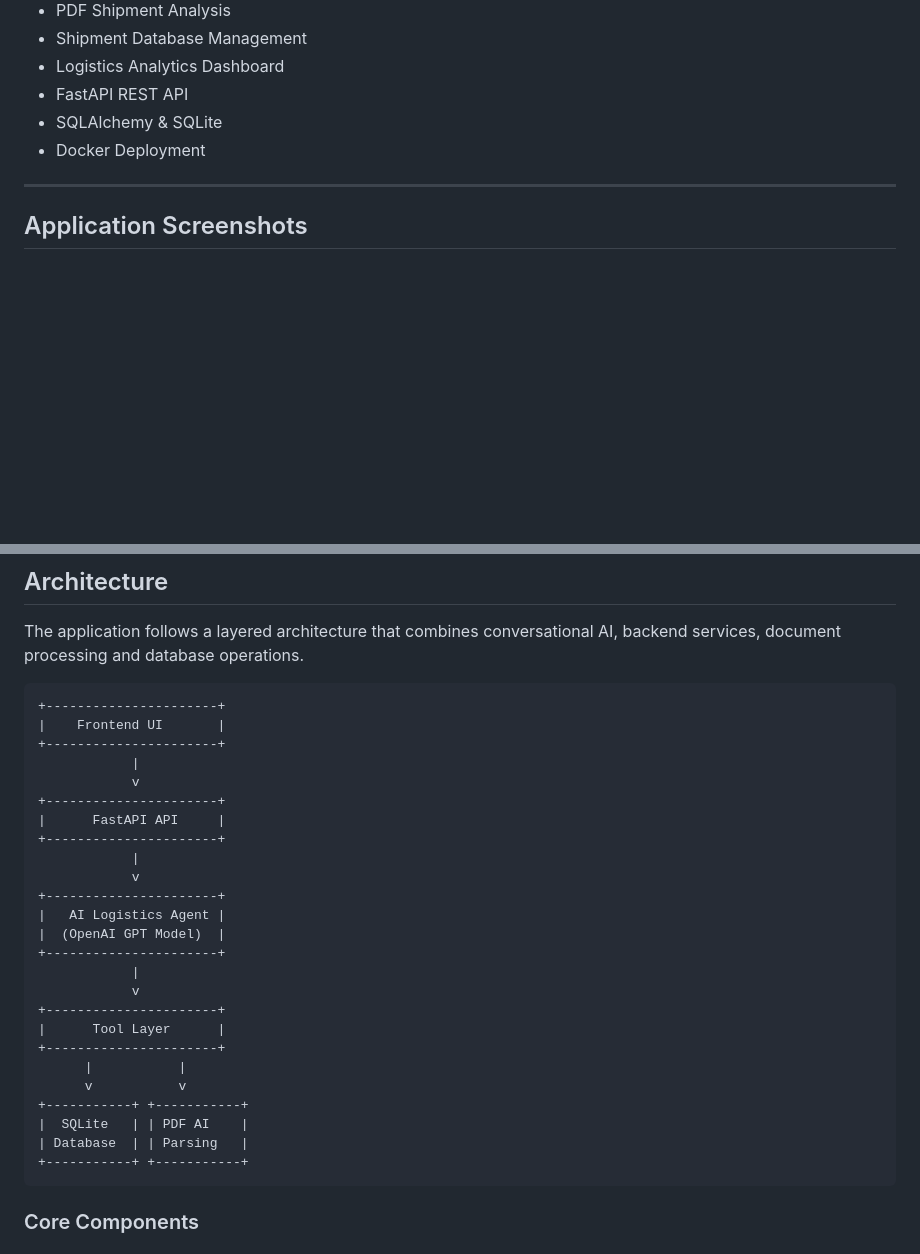
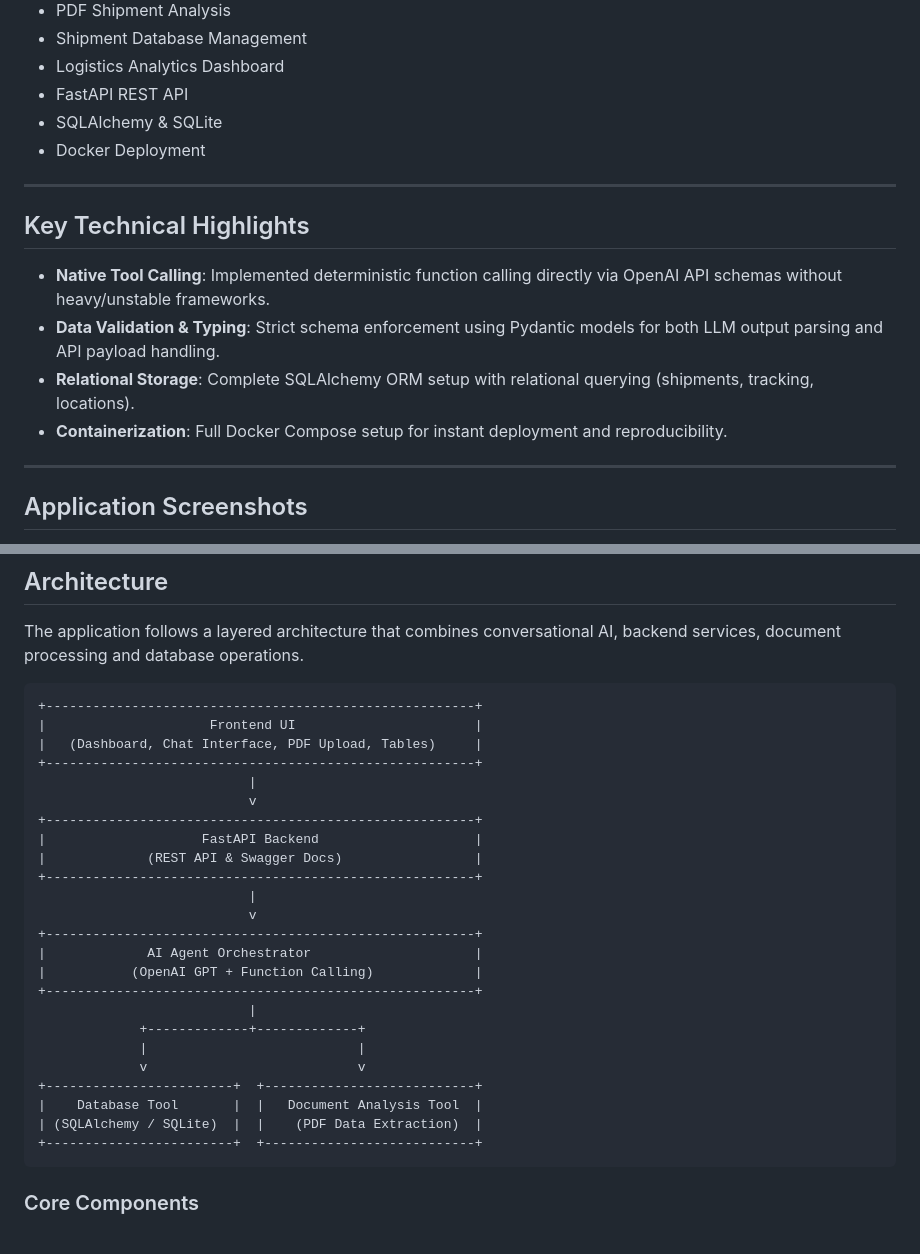
Before and after one commit to LeoDaVinci280/smart-logistics-agent, a Markdown page: README.md, 2 parts joined by grey strips. Drawn GitHub-style; blank space fills up the shorter version.

Commit message:
Complete README description

````diff
--- a/README.md
+++ b/README.md
@@ -32,6 +32,15 @@ Users can:
 - FastAPI REST API
 - SQLAlchemy & SQLite
 - Docker Deployment
+
+---
+
+## Key Technical Highlights
+
+- **Native Tool Calling**: Implemented deterministic function calling directly via OpenAI API schemas without heavy/unstable frameworks.
+- **Data Validation & Typing**: Strict schema enforcement using Pydantic models for both LLM output parsing and API payload handling.
+- **Relational Storage**: Complete SQLAlchemy ORM setup with relational querying (shipments, tracking, locations).
+- **Containerization**: Full Docker Compose setup for instant deployment and reproducibility.
 
 ---
 
@@ -89,31 +98,30 @@ Unlike a traditional chatbot, the Smart Logistics Agent can interact with backen
 The application follows a layered architecture that combines conversational AI, backend services, document processing and database operations.
 
 ```text
-+----------------------+
-|    Frontend UI       |
-+----------------------+
-            |
-            v
-+----------------------+
-|      FastAPI API     |
-+----------------------+
-            |
-            v
-+----------------------+
-|   AI Logistics Agent |
-|  (OpenAI GPT Model)  |
-+----------------------+
-            |
-            v
-+----------------------+
-|      Tool Layer      |
-+----------------------+
-      |           |
-      v           v
-+-----------+ +-----------+
-|  SQLite   | | PDF AI    |
-| Database  | | Parsing   |
-+-----------+ +-----------+
++-------------------------------------------------------+
+|                     Frontend UI                       |
+|   (Dashboard, Chat Interface, PDF Upload, Tables)     |
++-------------------------------------------------------+
+                           |
+                           v
++-------------------------------------------------------+
+|                    FastAPI Backend                    |
+|             (REST API & Swagger Docs)                 |
++-------------------------------------------------------+
+                           |
+                           v
++-------------------------------------------------------+
+|             AI Agent Orchestrator                     |
+|           (OpenAI GPT + Function Calling)             |
++-------------------------------------------------------+
+                           |
+             +-------------+-------------+
+             |                           |
+             v                           v
++------------------------+  +---------------------------+
+|    Database Tool       |  |   Document Analysis Tool  |
+| (SQLAlchemy / SQLite)  |  |    (PDF Data Extraction)  |
++------------------------+  +---------------------------+
 ```
 
 ### Core Components
````
Also changed, not shown: other parts of README.md (+1 -1 lines).
